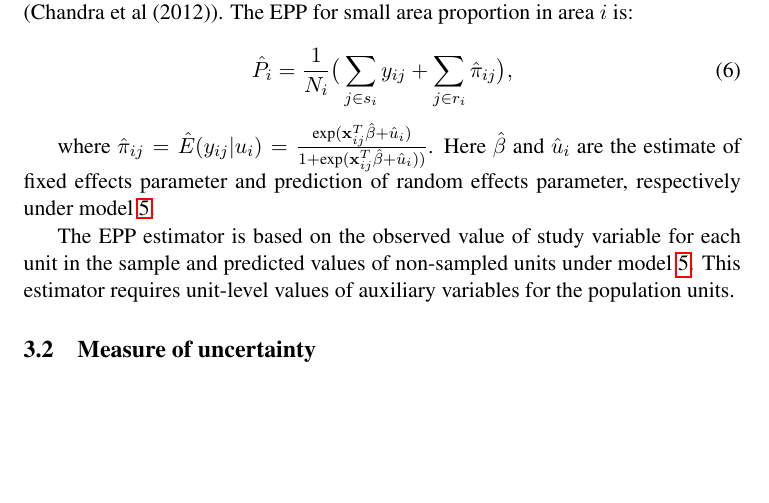
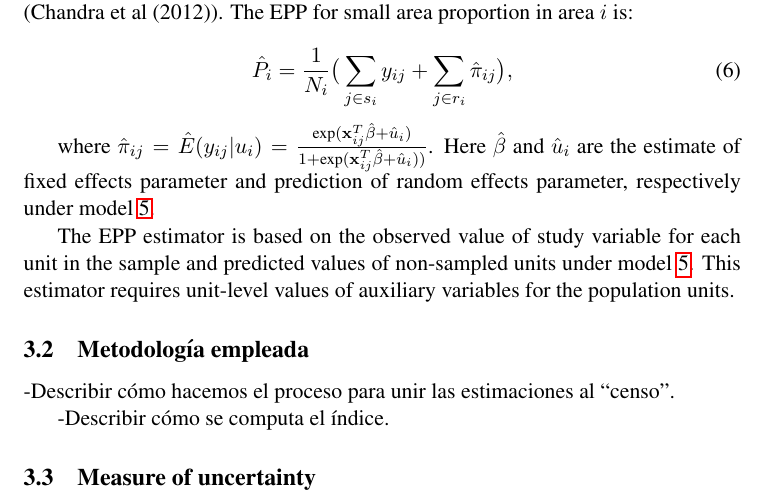
Before and after one commit to psirusteam/SAE-IPM, a LaTeX paper (Paper_MPI_CEPAL/main.tex): part of page 8 of 11 before the commit and part of page 8 of 12 after it, cut so that both start at the same text, the shorter picture padded with empty space. Compiled offline with pdfLaTeX.

Commit message:
Actualizado

```diff
--- a/Paper_MPI_CEPAL/main.tex
+++ b/Paper_MPI_CEPAL/main.tex
@@ -368,6 +368,13 @@ A Monte Carlo approach is used to obtain a numerically efficient approximation t
     The EPP estimator is based on the observed value of study variable for each unit in the sample and predicted values of non-sampled units under model \ref{eq:Plugin1}. This estimator requires unit-level values of auxiliary variables for the population units.
 
 
+\subsection{Metodología empleada}
+
+-Describir cómo hacemos el proceso para unir las estimaciones al ``censo".
+
+-Describir cómo se computa el índice.
+
+
 
 
 \subsection{Measure of uncertainty}
```
Also changed, not shown: Paper_MPI_CEPAL/main.pdf, 4 other files.
